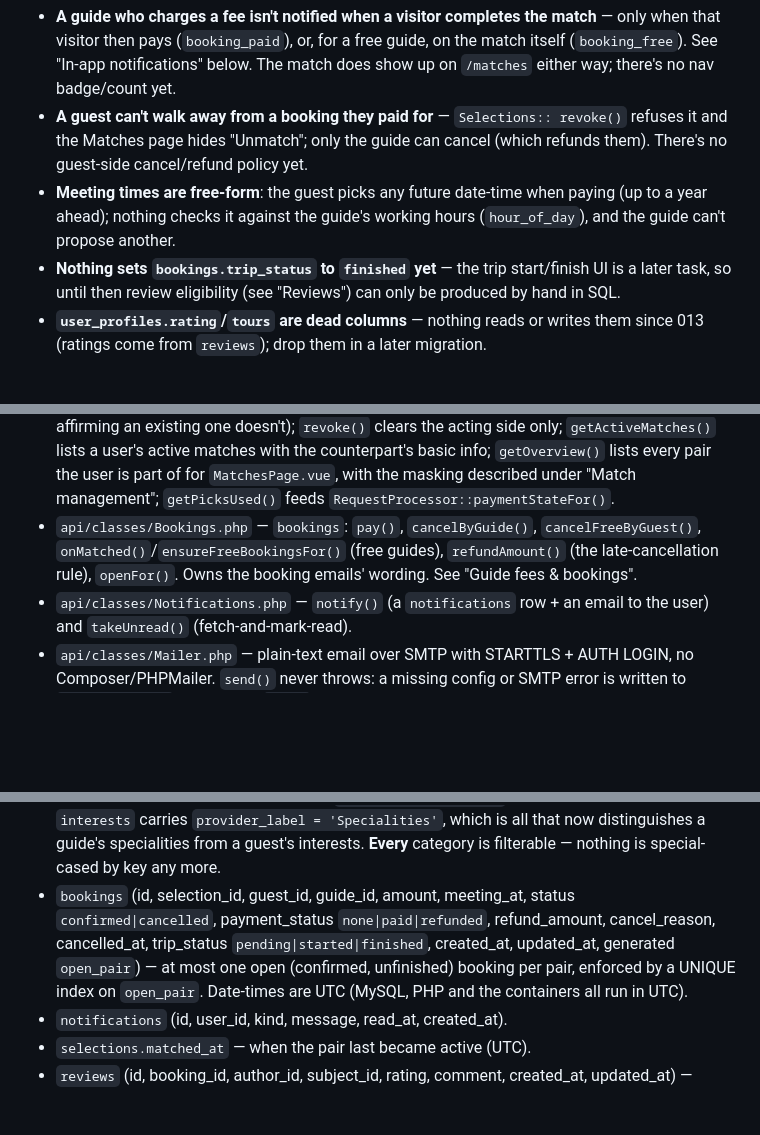
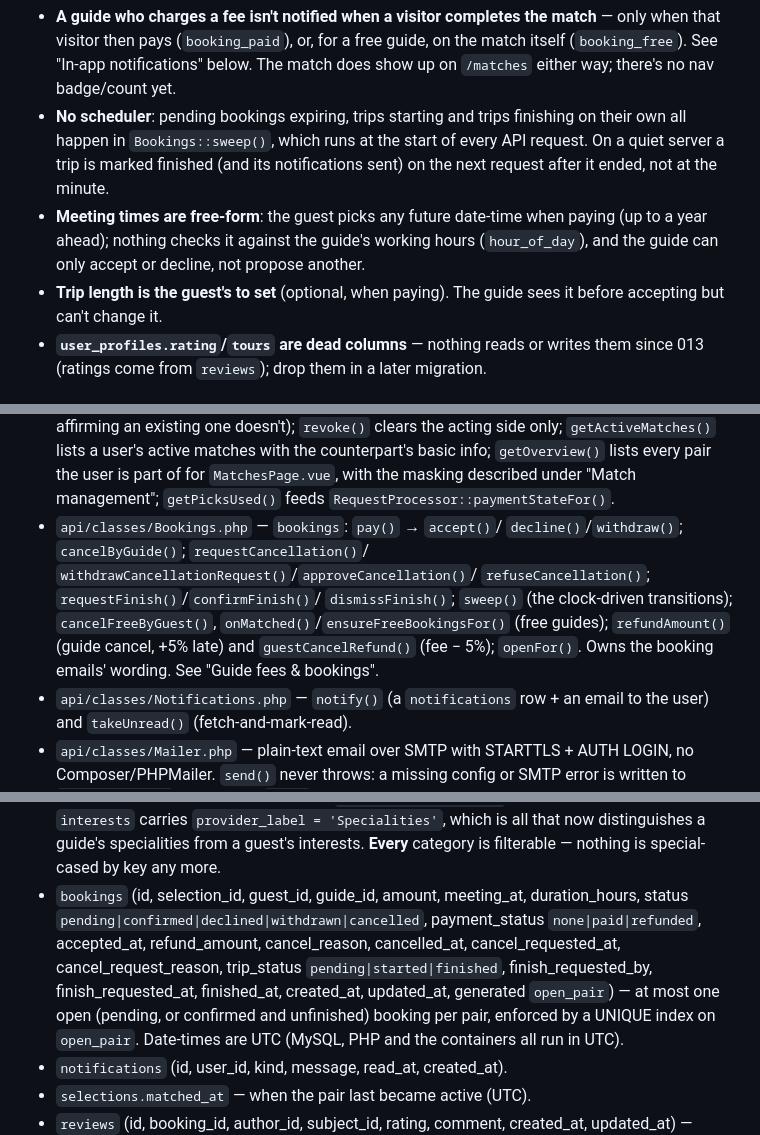
Before and after one commit to klip/localguideapp, a Markdown page: CLAUDE.md, 3 parts joined by grey strips. Rendered like a GitHub page; blank space fills up the shorter version.

```diff
--- a/CLAUDE.md
+++ b/CLAUDE.md
@@ -45,16 +45,17 @@ the `SMTP_*` server params are set — see "Email" under Docker environment.
   free guide, on the match itself (`booking_free`). See "In-app
   notifications" below. The match does show up on `/matches` either way;
   there's no nav badge/count yet.
-- **A guest can't walk away from a booking they paid for** — `Selections::
-  revoke()` refuses it and the Matches page hides "Unmatch"; only the guide
-  can cancel (which refunds them). There's no guest-side cancel/refund
-  policy yet.
+- **No scheduler**: pending bookings expiring, trips starting and trips
+  finishing on their own all happen in `Bookings::sweep()`, which runs at
+  the start of every API request. On a quiet server a trip is marked
+  finished (and its notifications sent) on the next request after it ended,
+  not at the minute.
 - **Meeting times are free-form**: the guest picks any future date-time
   when paying (up to a year ahead); nothing checks it against the guide's
-  working hours (`hour_of_day`), and the guide can't propose another.
-- **Nothing sets `bookings.trip_status` to `finished` yet** — the trip
-  start/finish UI is a later task, so until then review eligibility (see
-  "Reviews") can only be produced by hand in SQL.
+  working hours (`hour_of_day`), and the guide can only accept or decline,
+  not propose another.
+- **Trip length is the guest's to set** (optional, when paying). The guide
+  sees it before accepting but can't change it.
 - **`user_profiles.rating`/`tours` are dead columns** — nothing reads or
   writes them since 013 (ratings come from `reviews`); drop them in a later
   migration.
@@ -1314,10 +1338,15 @@ established in `db.php`. Entry point is `api/index.php`, which just wires up
   `getActiveMatches()` lists a user's active matches with the counterpart's
   basic info; `getOverview()` lists every pair the user is part of for
   `MatchesPage.vue`, with the masking described under "Match management"; `getPicksUsed()` feeds `RequestProcessor::paymentStateFor()`.
-- `api/classes/Bookings.php` — `bookings`: `pay()`, `cancelByGuide()`,
+- `api/classes/Bookings.php` — `bookings`: `pay()` → `accept()`/
+  `decline()`/`withdraw()`; `cancelByGuide()`; `requestCancellation()`/
+  `withdrawCancellationRequest()`/`approveCancellation()`/
+  `refuseCancellation()`; `requestFinish()`/`confirmFinish()`/
+  `dismissFinish()`; `sweep()` (the clock-driven transitions);
   `cancelFreeByGuest()`, `onMatched()`/`ensureFreeBookingsFor()` (free
-  guides), `refundAmount()` (the late-cancellation rule), `openFor()`. Owns
-  the booking emails' wording. See "Guide fees & bookings".
+  guides); `refundAmount()` (guide cancel, +5% late) and
+  `guestCancelRefund()` (fee − 5%); `openFor()`. Owns the booking emails'
+  wording. See "Guide fees & bookings".
 - `api/classes/Notifications.php` — `notify()` (a `notifications` row +
   an email to the user) and `takeUnread()` (fetch-and-mark-read).
 - `api/classes/Mailer.php` — plain-text email over SMTP with STARTTLS +
@@ -1550,10 +1585,12 @@ There is no test setup, linter, or formatter configured for `api/` yet;
   guest's interests. **Every** category is filterable — nothing is
   special-cased by key any more.
 - `bookings` (id, selection_id, guest_id, guide_id, amount, meeting_at,
-  status `confirmed|cancelled`, payment_status `none|paid|refunded`,
-  refund_amount, cancel_reason, cancelled_at, trip_status
-  `pending|started|finished`, created_at, updated_at, generated
-  `open_pair`) — at most one open (confirmed, unfinished) booking per pair,
+  duration_hours, status `pending|confirmed|declined|withdrawn|cancelled`,
+  payment_status `none|paid|refunded`, accepted_at, refund_amount,
+  cancel_reason, cancelled_at, cancel_requested_at, cancel_request_reason,
+  trip_status `pending|started|finished`, finish_requested_by,
+  finish_requested_at, finished_at, created_at, updated_at, generated
+  `open_pair`) — at most one open (pending, or confirmed and unfinished) booking per pair,
   enforced by a UNIQUE index on `open_pair`. Date-times are UTC (MySQL,
   PHP and the containers all run in UTC).
 - `notifications` (id, user_id, kind, message, read_at, created_at).
```
Also changed, not shown: other parts of CLAUDE.md (+70 -41 lines).
